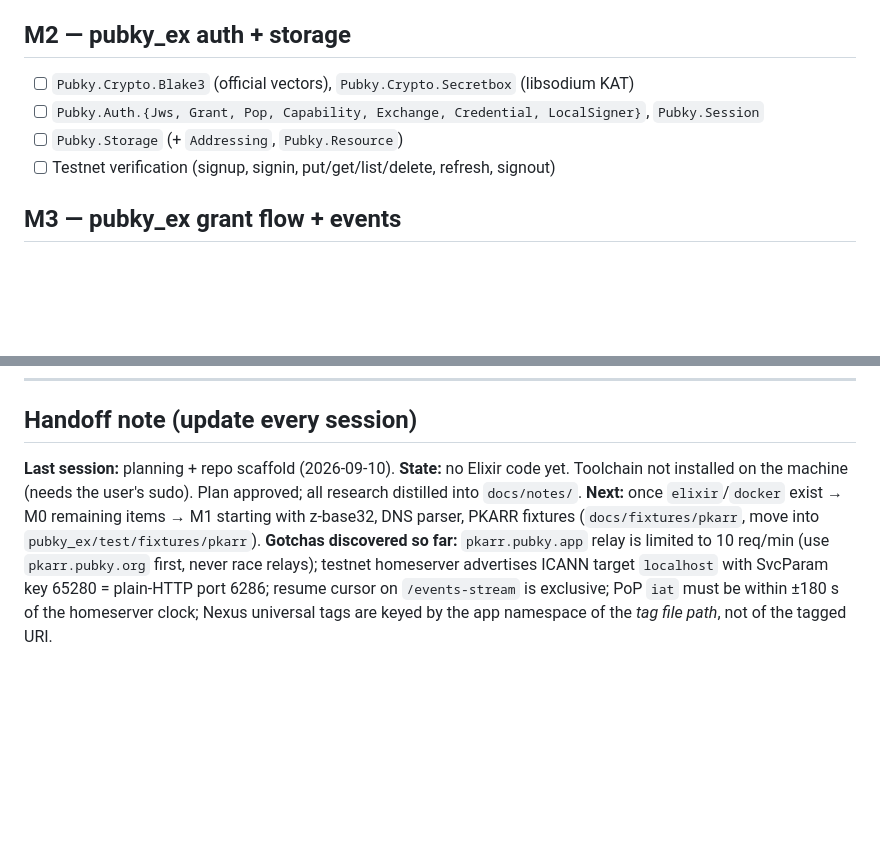
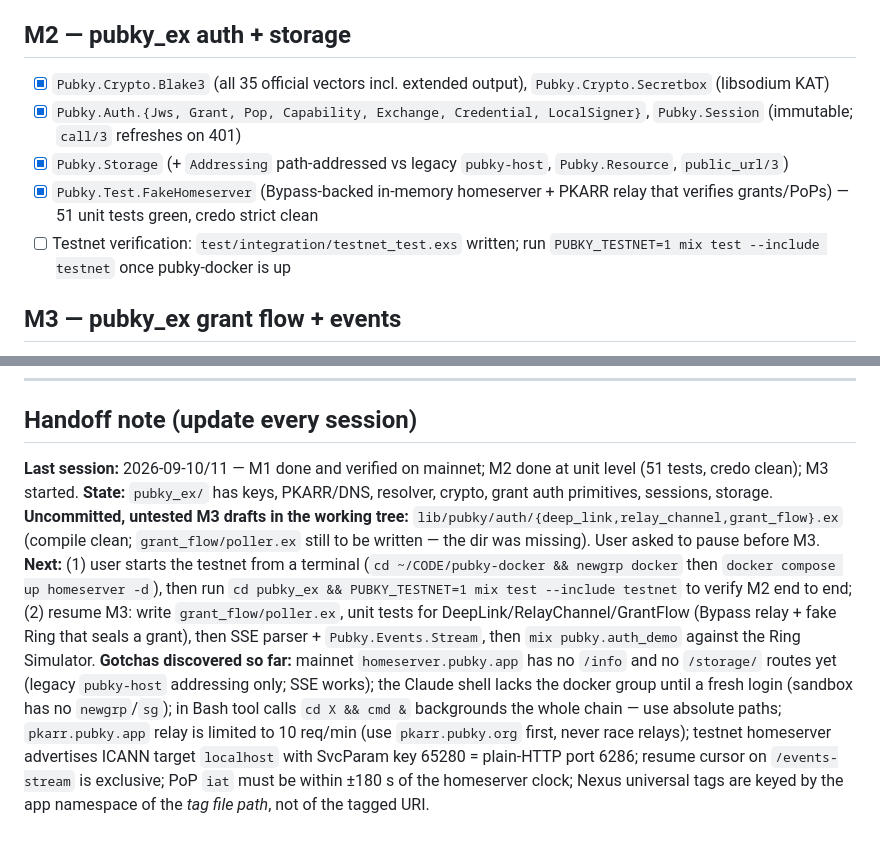
Before and after one commit to secondl1ght/pubky-rooms, a Markdown page: docs/PROGRESS.md, 2 parts joined by grey strips. Rendered like a GitHub page; blank space fills up the shorter version.

Commit message:
Progress: M2 complete at unit level, M3 paused

```diff
--- a/docs/PROGRESS.md
+++ b/docs/PROGRESS.md
@@ -17,10 +17,11 @@ Legend: [ ] todo · [~] in progress · [x] done. See `docs/PLAN.md` for the full
 - [x] Verified on mainnet (`mix test --only mainnet`): `ihaqcth…` → `8um71…` → `https://homeserver.pubky.app`; production homeserver has no `/info` and no path-addressed storage yet, legacy `pubky-host` reads work
 
 ## M2 — pubky_ex auth + storage
-- [ ] `Pubky.Crypto.Blake3` (official vectors), `Pubky.Crypto.Secretbox` (libsodium KAT)
-- [ ] `Pubky.Auth.{Jws, Grant, Pop, Capability, Exchange, Credential, LocalSigner}`, `Pubky.Session`
-- [ ] `Pubky.Storage` (+ `Addressing`, `Pubky.Resource`)
-- [ ] Testnet verification (signup, signin, put/get/list/delete, refresh, signout)
+- [x] `Pubky.Crypto.Blake3` (all 35 official vectors incl. extended output), `Pubky.Crypto.Secretbox` (libsodium KAT)
+- [x] `Pubky.Auth.{Jws, Grant, Pop, Capability, Exchange, Credential, LocalSigner}`, `Pubky.Session` (immutable; `call/3` refreshes on 401)
+- [x] `Pubky.Storage` (+ `Addressing` path-addressed vs legacy `pubky-host`, `Pubky.Resource`, `public_url/3`)
+- [x] `Pubky.Test.FakeHomeserver` (Bypass-backed in-memory homeserver + PKARR relay that verifies grants/PoPs) — 51 unit tests green, credo strict clean
+- [ ] Testnet verification: `test/integration/testnet_test.exs` written; run `PUBKY_TESTNET=1 mix test --include testnet` once pubky-docker is up
 
 ## M3 — pubky_ex grant flow + events
 - [ ] `Pubky.Auth.{DeepLink, RelayChannel, GrantFlow, GrantFlow.Poller}` + `mix pubky.auth_demo`
@@ -58,7 +59,7 @@ Legend: [ ] todo · [~] in progress · [x] done. See `docs/PLAN.md` for the full
 ---
 
 ## Handoff note (update every session)
-**Last session:** planning + repo scaffold (2026-09-10).
-**State:** no Elixir code yet. Toolchain not installed on the machine (needs the user's sudo). Plan approved; all research distilled into `docs/notes/`.
-**Next:** once `elixir`/`docker` exist → M0 remaining items → M1 starting with z-base32, DNS parser, PKARR fixtures (`docs/fixtures/pkarr`, move into `pubky_ex/test/fixtures/pkarr`).
-**Gotchas discovered so far:** `pkarr.pubky.app` relay is limited to 10 req/min (use `pkarr.pubky.org` first, never race relays); testnet homeserver advertises ICANN target `localhost` with SvcParam key 65280 = plain-HTTP port 6286; resume cursor on `/events-stream` is exclusive; PoP `iat` must be within ±180 s of the homeserver clock; Nexus universal tags are keyed by the app namespace of the *tag file path*, not of the tagged URI.
+**Last session:** 2026-09-10/11 — M1 done and verified on mainnet; M2 done at unit level (51 tests, credo clean); M3 started.
+**State:** `pubky_ex/` has keys, PKARR/DNS, resolver, crypto, grant auth primitives, sessions, storage. **Uncommitted, untested M3 drafts in the working tree:** `lib/pubky/auth/{deep_link,relay_channel,grant_flow}.ex` (compile clean; `grant_flow/poller.ex` still to be written — the dir was missing). User asked to pause before M3.
+**Next:** (1) user starts the testnet from a terminal (`cd ~/CODE/pubky-docker && newgrp docker` then `docker compose up homeserver -d`), then run `cd pubky_ex && PUBKY_TESTNET=1 mix test --include testnet` to verify M2 end to end; (2) resume M3: write `grant_flow/poller.ex`, unit tests for DeepLink/RelayChannel/GrantFlow (Bypass relay + fake Ring that seals a grant), then SSE parser + `Pubky.Events.Stream`, then `mix pubky.auth_demo` against the Ring Simulator.
+**Gotchas discovered so far:** mainnet `homeserver.pubky.app` has no `/info` and no `/storage/` routes yet (legacy `pubky-host` addressing only; SSE works); the Claude shell lacks the docker group until a fresh login (sandbox has no `newgrp`/`sg`); in Bash tool calls `cd X && cmd &` backgrounds the whole chain — use absolute paths; `pkarr.pubky.app` relay is limited to 10 req/min (use `pkarr.pubky.org` first, never race relays); testnet homeserver advertises ICANN target `localhost` with SvcParam key 65280 = plain-HTTP port 6286; resume cursor on `/events-stream` is exclusive; PoP `iat` must be within ±180 s of the homeserver clock; Nexus universal tags are keyed by the app namespace of the *tag file path*, not of the tagged URI.
```
